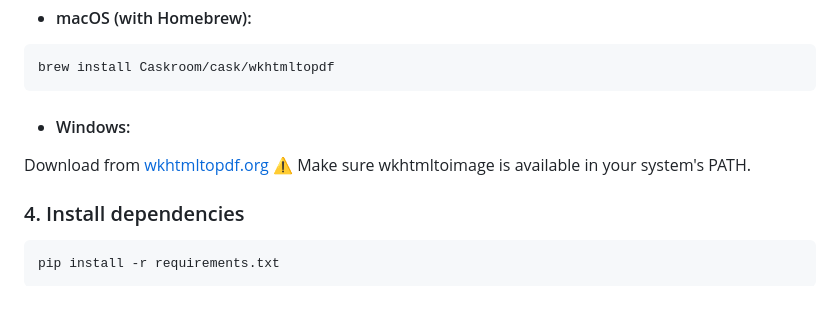
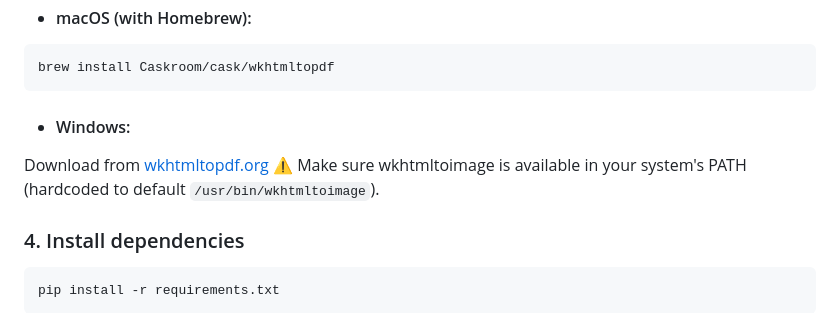
Before and after one commit to omerwer/Personal-projects, a Markdown page: python/stocks-analysis/README.md, the part around the change. Rendered like a GitHub page.

````diff
--- a/python/stocks-analysis/README.md
+++ b/python/stocks-analysis/README.md
@@ -120,7 +120,7 @@ brew install Caskroom/cask/wkhtmltopdf
 ```
 * #### Windows:
 Download from [wkhtmltopdf.org](https://wkhtmltopdf.org/downloads.html)
-⚠️ Make sure wkhtmltoimage is available in your system's PATH.
+⚠️ Make sure wkhtmltoimage is available in your system's PATH (hardcoded to default `/usr/bin/wkhtmltoimage`).
 
 
 ### 4. Install dependencies
````
